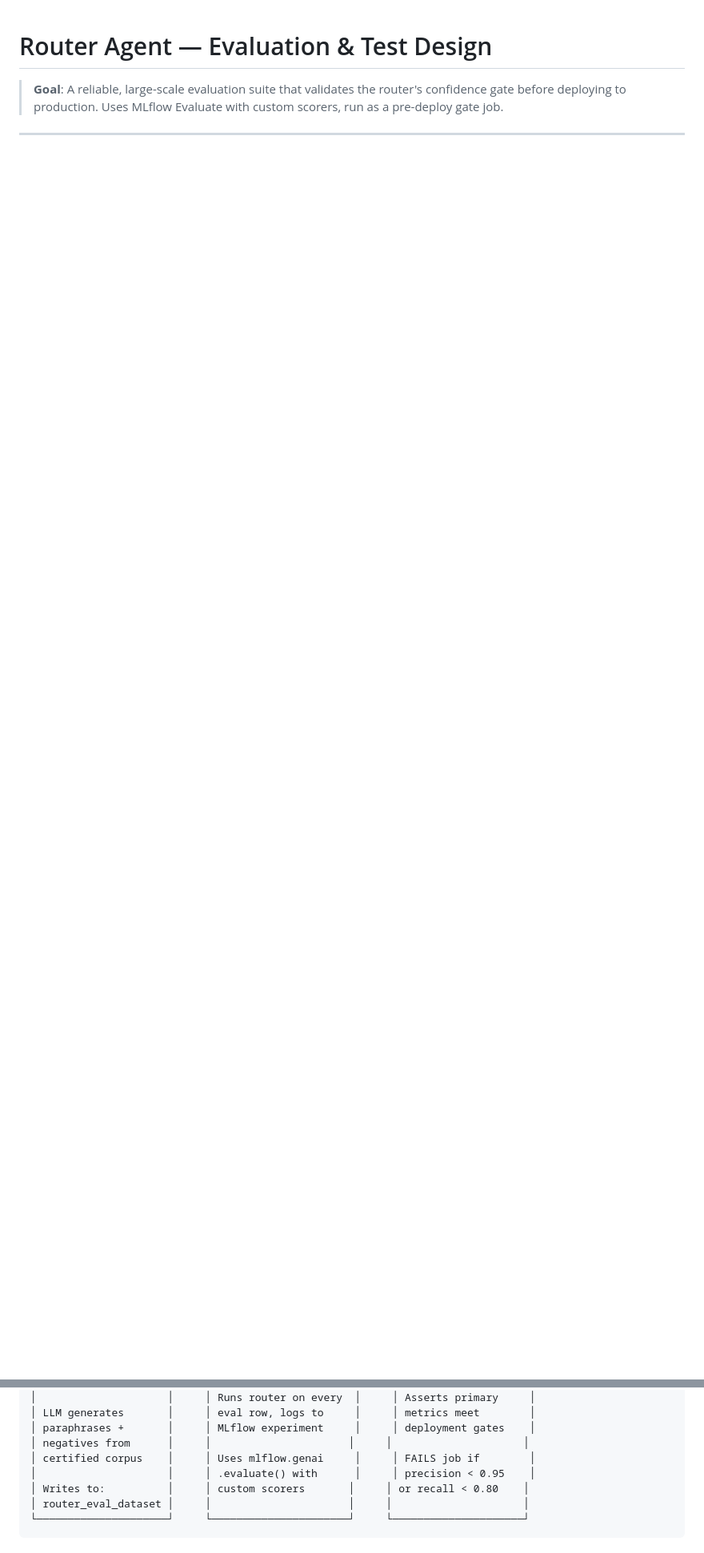
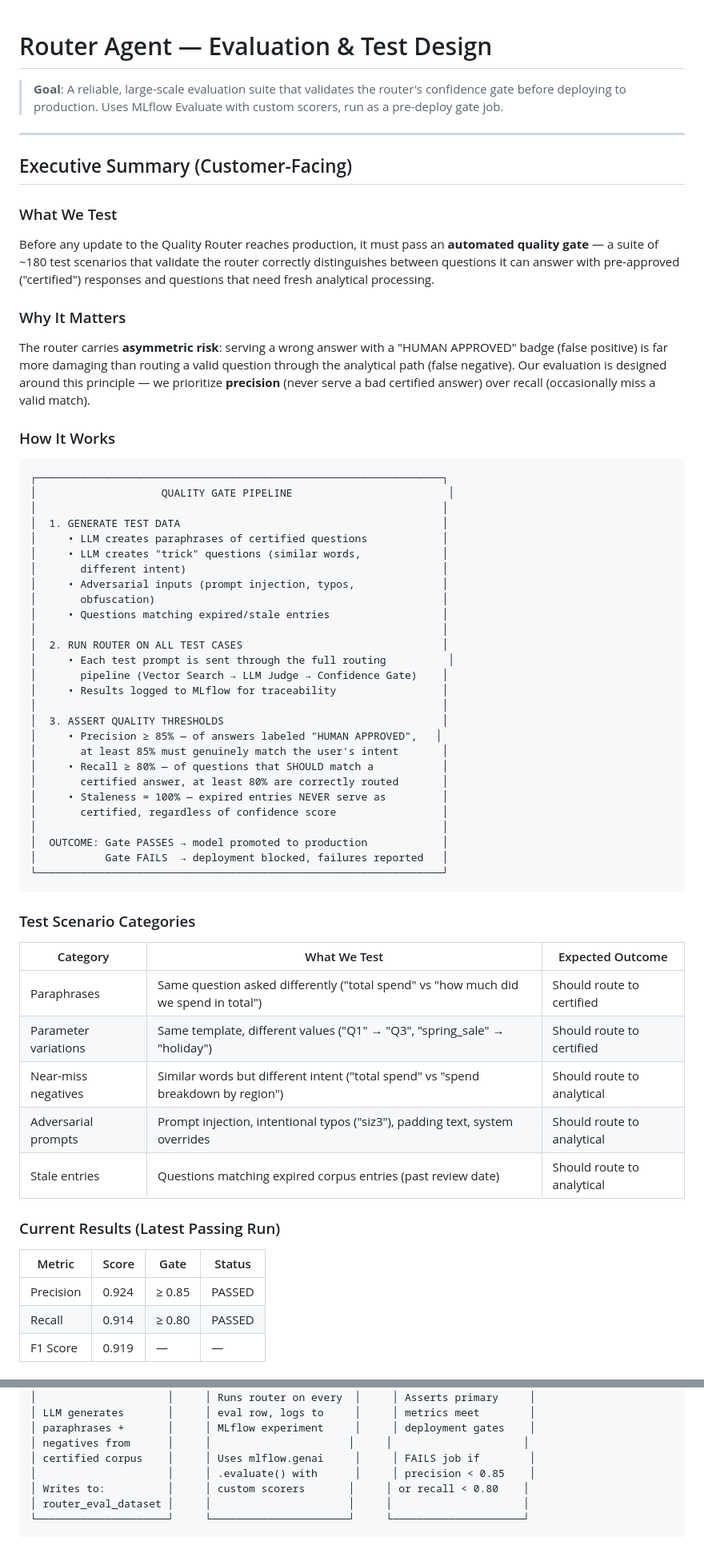
Before and after one commit to arunwagle/bannerwise-quality-agent, a Markdown page: docs/ROUTER_TEST_DESIGN.md, 2 parts joined by grey strips. Shown at 80% size. GitHub-like rendering; blank space fills up the shorter version.

Commit message:
docs: add customer-facing Executive Summary to eval design
Non-technical summary for customer review covering:
- What we test (quality gate, ~180 scenarios)
- Why it matters (asymmetric risk, precision-biased)
- How it works (pipeline diagram)
- Test categories (paraphrases, adversarial, stale)
- Current results (0.924 precision, 0.914 recall)
- Key design principles (5 points)
- Confidence model explanation

Also updated precision target from 0.95 → 0.85 to match deployed config.

````diff
--- a/docs/ROUTER_TEST_DESIGN.md
+++ b/docs/ROUTER_TEST_DESIGN.md
@@ -2,3 +2,66 @@
 
 > **Goal**: A reliable, large-scale evaluation suite that validates the router's confidence gate
 > before deploying to production. Uses MLflow Evaluate with custom scorers, run as a pre-deploy gate job.
+
+---
+
+## Executive Summary (Customer-Facing)
+
+### What We Test
+
+Before any update to the Quality Router reaches production, it must pass an **automated quality gate** — a suite of ~180 test scenarios that validate the router correctly distinguishes between questions it can answer with pre-approved ("certified") responses and questions that need fresh analytical processing.
+
+### Why It Matters
+
+The router carries **asymmetric risk**: serving a wrong answer with a "HUMAN APPROVED" badge (false positive) is far more damaging than routing a valid question through the analytical path (false negative). Our evaluation is designed around this principle — we prioritize **precision** (never serve a bad certified answer) over recall (occasionally miss a valid match).
+
+### How It Works
+
+```
+┌─────────────────────────────────────────────────────────────────┐
+│                    QUALITY GATE PIPELINE                         │
+│                                                                 │
+│  1. GENERATE TEST DATA                                          │
+│     • LLM creates paraphrases of certified questions            │
+│     • LLM creates "trick" questions (similar words,             │
+│       different intent)                                         │
+│     • Adversarial inputs (prompt injection, typos,              │
+│       obfuscation)                                              │
+│     • Questions matching expired/stale entries                  │
+│                                                                 │
+│  2. RUN ROUTER ON ALL TEST CASES                                │
+│     • Each test prompt is sent through the full routing          │
+│       pipeline (Vector Search → LLM Judge → Confidence Gate)    │
+│     • Results logged to MLflow for traceability                 │
+│                                                                 │
+│  3. ASSERT QUALITY THRESHOLDS                                   │
+│     • Precision ≥ 85% — of answers labeled "HUMAN APPROVED",   │
+│       at least 85% must genuinely match the user's intent       │
+│     • Recall ≥ 80% — of questions that SHOULD match a           │
+│       certified answer, at least 80% are correctly routed       │
+│     • Staleness = 100% — expired entries NEVER serve as         │
+│       certified, regardless of confidence score                 │
+│                                                                 │
+│  OUTCOME: Gate PASSES → model promoted to production            │
+│           Gate FAILS  → deployment blocked, failures reported   │
+└─────────────────────────────────────────────────────────────────┘
+```
+
+### Test Scenario Categories
+
+| Category | What We Test | Expected Outcome |
+| --- | --- | --- |
+| Paraphrases | Same question asked differently ("total spend" vs "how much did we spend in total") | Should route to certified |
+| Parameter variations | Same template, different values ("Q1" → "Q3", "spring_sale" → "holiday") | Should route to certified |
+| Near-miss negatives | Similar words but different intent ("total spend" vs "spend breakdown by region") | Should route to analytical |
+| Adversarial prompts | Prompt injection, intentional typos ("siz3"), padding text, system overrides | Should route to analytical |
+| Stale entries | Questions matching expired corpus entries (past review date) | Should route to analytical |
+
+### Current Results (Latest Passing Run)
+
+| Metric | Score | Gate | Status |
+| --- | --- | --- | --- |
+| Precision | 0.924 | ≥ 0.85 | PASSED |
+| Recall | 0.914 | ≥ 0.80 | PASSED |
+| F1 Score | 0.919 | — | — |
+
@@ -257,7 +340,7 @@ Tasks:
 │ paraphrases +       │     │ MLflow experiment     │     │ deployment gates    │
 │ negatives from      │     │                      │     │                     │
 │ certified corpus    │     │ Uses mlflow.genai     │     │ FAILS job if        │
-│                     │     │ .evaluate() with      │     │ precision < 0.95    │
+│                     │     │ .evaluate() with      │     │ precision < 0.85    │
 │ Writes to:          │     │ custom scorers       │     │ or recall < 0.80    │
 │ router_eval_dataset │     │                      │     │                     │
 └─────────────────────┘     └──────────────────────┘     └─────────────────────┘
````
Also changed, not shown: other parts of docs/ROUTER_TEST_DESIGN.md (+24 -4 lines).
